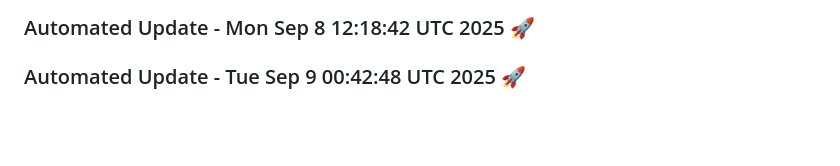
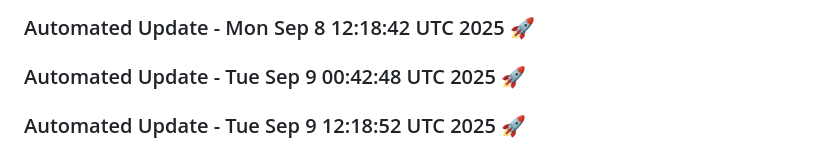
Before and after one commit to tanishq20011430/chat_bot, a Markdown page: README.md, the part around the change. Rendered like a GitHub page; blank space fills up the shorter version.

Commit message:
Automated daily update: Tue Sep  9 12:18:52 UTC 2025

```diff
--- a/README.md
+++ b/README.md
@@ -1394,3 +1394,6 @@ This project is licensed under the MIT License. See the [LICENSE](LICENSE) file
 
 
 ### Automated Update - Tue Sep  9 00:42:48 UTC 2025 🚀
+
+
+### Automated Update - Tue Sep  9 12:18:52 UTC 2025 🚀
```
